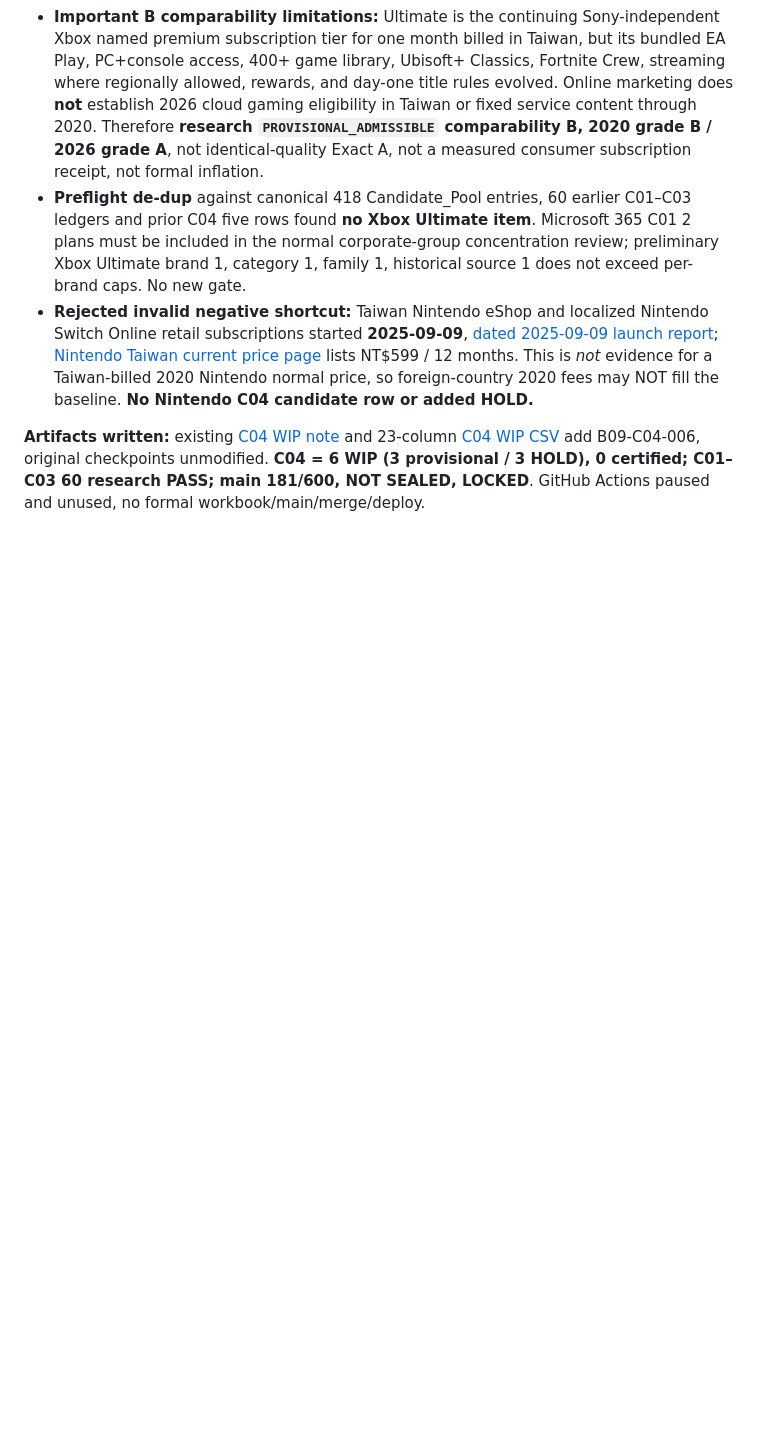
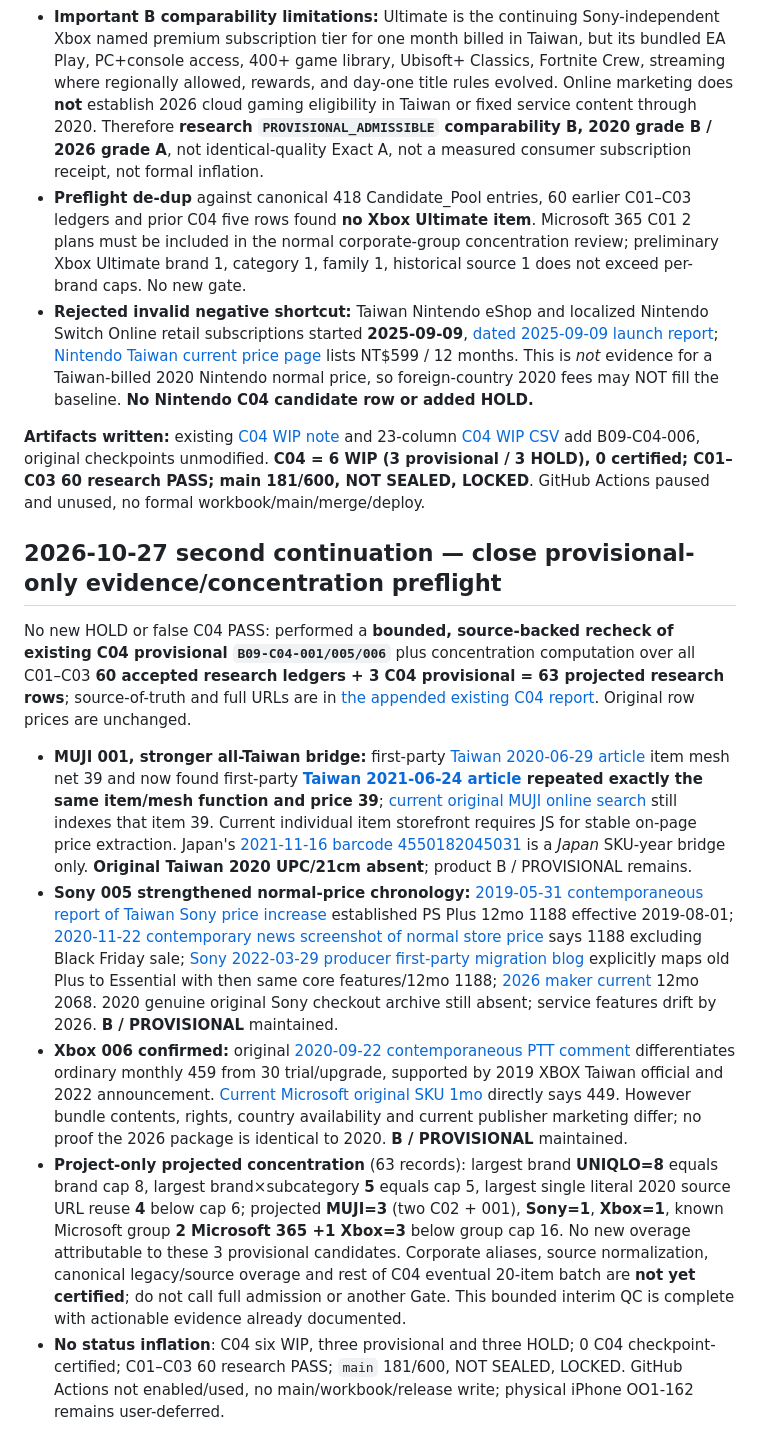
Before and after one commit to aitest00898/HO600-Taiwan-Private-Price-Basket, a Markdown page: handoffs/2026-10-26-ho600-synced-handoff.md, the part around the change. GitHub-like rendering; blank space fills up the shorter version.

Commit message:
docs(ho600): hand off bounded C04 provisional price/source and 63-record concentration QC

```diff
--- a/handoffs/2026-10-26-ho600-synced-handoff.md
+++ b/handoffs/2026-10-26-ho600-synced-handoff.md
@@ -401,3 +401,14 @@ User directed continuing C04 original-price research; iPhone OO1-162 is explicit
 - **Rejected invalid negative shortcut:** Taiwan Nintendo eShop and localized Nintendo Switch Online retail subscriptions started **2025-09-09**, [dated 2025-09-09 launch report](https://3c.ltn.com.tw/news/63162); [Nintendo Taiwan current price page](https://support.nintendo.com/tw/switch/support/nintendo_switch_online/01.html) lists NT$599 / 12 months. This is *not* evidence for a Taiwan-billed 2020 Nintendo normal price, so foreign-country 2020 fees may NOT fill the baseline. **No Nintendo C04 candidate row or added HOLD.**
 
 **Artifacts written:** existing [C04 WIP note](../research/batch-09/checkpoint-04-wip.md) and 23-column [C04 WIP CSV](../research/batch-09/checkpoint-04-wip-ledger.csv) add B09-C04-006, original checkpoints unmodified. **C04 = 6 WIP (3 provisional / 3 HOLD), 0 certified; C01–C03 60 research PASS; main 181/600, NOT SEALED, LOCKED**. GitHub Actions paused and unused, no formal workbook/main/merge/deploy.
+
+
+## 2026-10-27 second continuation — close provisional-only evidence/concentration preflight
+
+No new HOLD or false C04 PASS: performed a **bounded, source-backed recheck of existing C04 provisional `B09-C04-001/005/006`** plus concentration computation over all C01–C03 **60 accepted research ledgers + 3 C04 provisional = 63 projected research rows**; source-of-truth and full URLs are in [the appended existing C04 report](../research/batch-09/checkpoint-04-wip.md). Original row prices are unchanged.
+
+- **MUJI 001, stronger all-Taiwan bridge:** first-party [Taiwan 2020-06-29 article](https://shop.muji.tw/muji-journal/news/news/200629.html) item mesh net 39 and now found first-party **[Taiwan 2021-06-24 article](https://shop.muji.tw/muji-journal/news/news/210624.html) repeated exactly the same item/mesh function and price 39**; [current original MUJI online search](https://shop.muji.tw/v2/Search?q=%E6%B4%97%E8%87%89&shopId=41566) still indexes that item 39. Current individual item storefront requires JS for stable on-page price extraction. Japan's [2021-11-16 barcode 4550182045031](https://idea.muji.net/request/detail/53054) is a *Japan* SKU-year bridge only. **Original Taiwan 2020 UPC/21cm absent**; product B / PROVISIONAL remains.
+- **Sony 005 strengthened normal-price chronology:** [2019-05-31 contemporaneous report of Taiwan Sony price increase](https://gnn.gamer.com.tw/detail.php?sn=180416) established PS Plus 12mo 1188 effective 2019-08-01; [2020-11-22 contemporary news screenshot of normal store price](https://buy.line.me/u/article/187410) says 1188 excluding Black Friday sale; [Sony 2022-03-29 producer first-party migration blog](https://blog.zh-hant.playstation.com/?p=12062) explicitly maps old Plus to Essential with then same core features/12mo 1188; [2026 maker current](https://www.playstation.com/en-tw/ps-plus/games/) 12mo 2068. 2020 genuine original Sony checkout archive still absent; service features drift by 2026. **B / PROVISIONAL** maintained.
+- **Xbox 006 confirmed:** original [2020-09-22 contemporaneous PTT comment](https://www.ptt.cc/bbs/XBOX/M.1600771048.A.C3C.html) differentiates ordinary monthly 459 from 30 trial/upgrade, supported by 2019 XBOX Taiwan official and 2022 announcement. [Current Microsoft original SKU 1mo](https://www.xbox.com/zh-TW/games/store/game-pass-ultimate/CFQ7TTC0KHS0?rpid=9NXP44L49SHJ) directly says 449. However bundle contents, rights, country availability and current publisher marketing differ; no proof the 2026 package is identical to 2020. **B / PROVISIONAL** maintained.
+- **Project-only projected concentration** (63 records): largest brand **UNIQLO=8** equals brand cap 8, largest brand×subcategory **5** equals cap 5, largest single literal 2020 source URL reuse **4** below cap 6; projected **MUJI=3** (two C02 + 001), **Sony=1**, **Xbox=1**, known Microsoft group **2 Microsoft 365 +1 Xbox=3** below group cap 16. No new overage attributable to these 3 provisional candidates. Corporate aliases, source normalization, canonical legacy/source overage and rest of C04 eventual 20-item batch are **not yet certified**; do not call full admission or another Gate. This bounded interim QC is complete with actionable evidence already documented.
+- **No status inflation**: C04 six WIP, three provisional and three HOLD; 0 C04 checkpoint-certified; C01–C03 60 research PASS; `main` 181/600, NOT SEALED, LOCKED. GitHub Actions not enabled/used, no main/workbook/release write; physical iPhone OO1-162 remains user-deferred.
```
